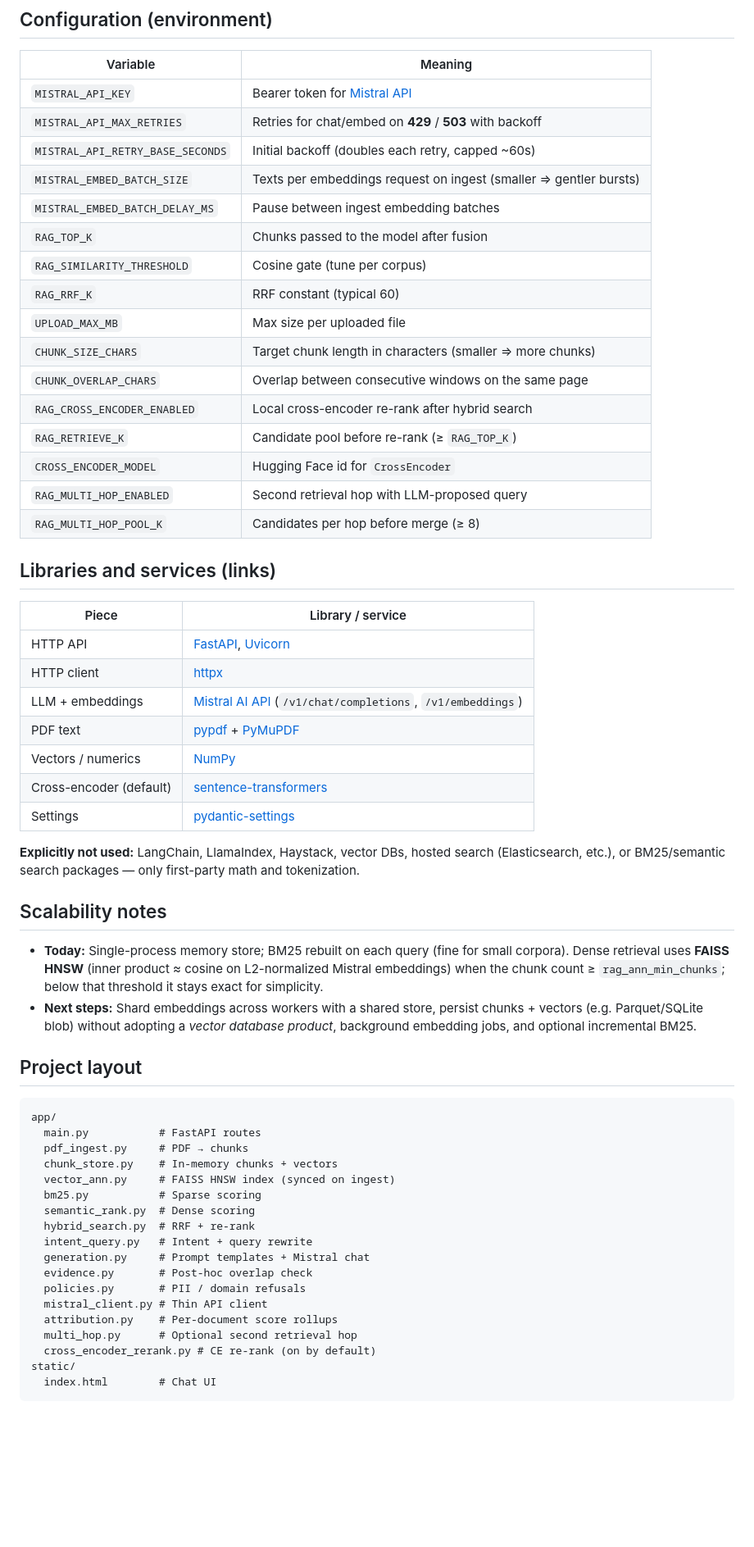
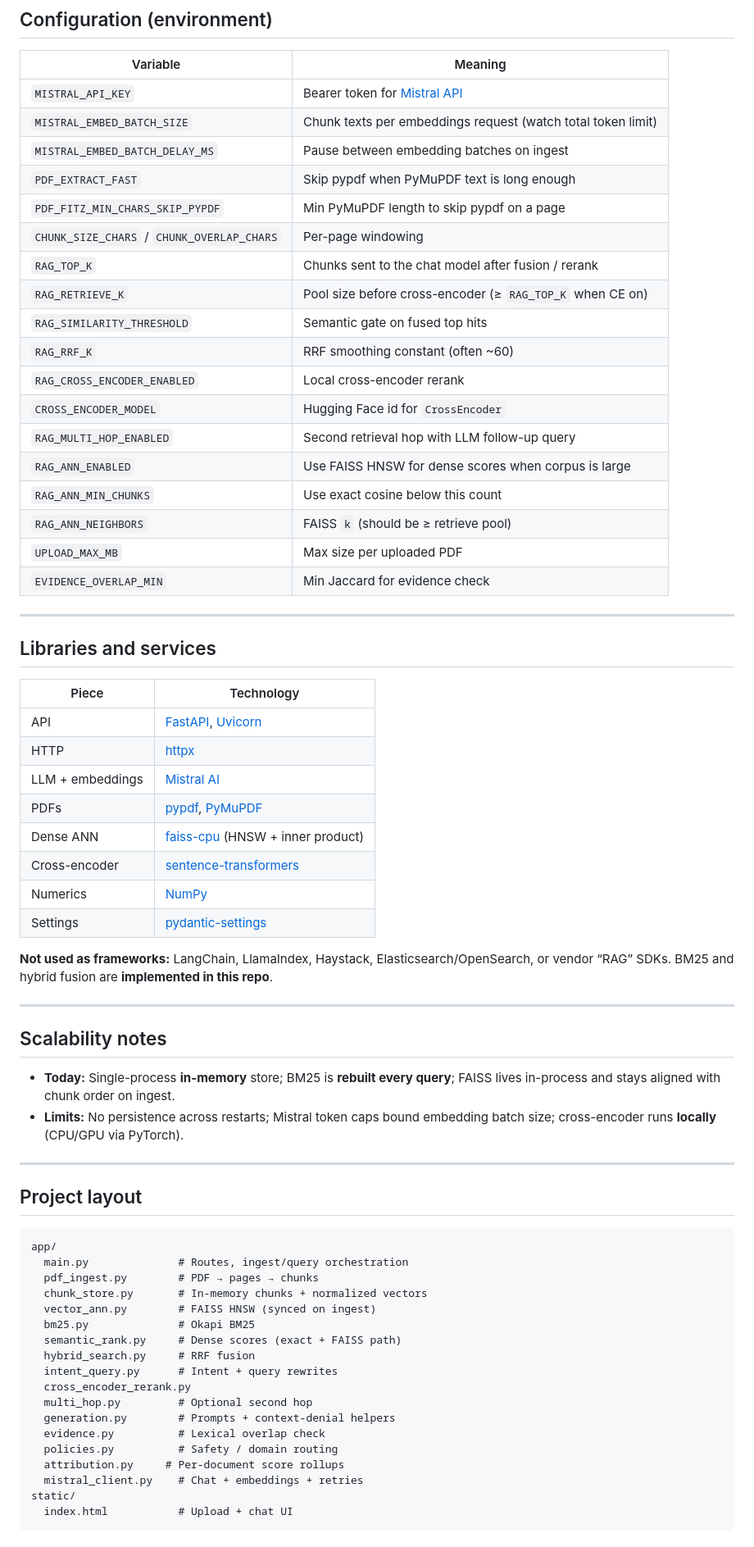
Before and after one commit to colbyesmith/RAG-Pipeline, a Markdown page: README.md, the part around one of its changes. Shown at 82% size. Rendered like a GitHub page; blank space fills up the shorter version.

Commit message:
Enhanced interpretability and updated README
Made-with: Cursor

````diff
--- a/README.md
+++ b/README.md
@@ -87,60 +106,69 @@ uvicorn app.main:app --reload --host 127.0.0.1 --port 8000
 | Variable | Meaning |
 |----------|---------|
 | `MISTRAL_API_KEY` | Bearer token for [Mistral API](https://docs.mistral.ai/) |
-| `MISTRAL_API_MAX_RETRIES` | Retries for chat/embed on **429** / **503** with backoff |
-| `MISTRAL_API_RETRY_BASE_SECONDS` | Initial backoff (doubles each retry, capped ~60s) |
-| `MISTRAL_EMBED_BATCH_SIZE` | Texts per embeddings request on ingest (smaller ⇒ gentler bursts) |
-| `MISTRAL_EMBED_BATCH_DELAY_MS` | Pause between ingest embedding batches |
-| `RAG_TOP_K` | Chunks passed to the model after fusion |
-| `RAG_SIMILARITY_THRESHOLD` | Cosine gate (tune per corpus) |
-| `RAG_RRF_K` | RRF constant (typical 60) |
-| `UPLOAD_MAX_MB` | Max size per uploaded file |
-| `CHUNK_SIZE_CHARS` | Target chunk length in characters (smaller ⇒ more chunks) |
-| `CHUNK_OVERLAP_CHARS` | Overlap between consecutive windows on the same page |
-| `RAG_CROSS_ENCODER_ENABLED` | Local cross-encoder re-rank after hybrid search |
-| `RAG_RETRIEVE_K` | Candidate pool before re-rank (≥ `RAG_TOP_K`) |
+| `MISTRAL_EMBED_BATCH_SIZE` | Chunk texts per embeddings request (watch total token limit) |
+| `MISTRAL_EMBED_BATCH_DELAY_MS` | Pause between embedding batches on ingest |
+| `PDF_EXTRACT_FAST` | Skip pypdf when PyMuPDF text is long enough |
+| `PDF_FITZ_MIN_CHARS_SKIP_PYPDF` | Min PyMuPDF length to skip pypdf on a page |
+| `CHUNK_SIZE_CHARS` / `CHUNK_OVERLAP_CHARS` | Per-page windowing |
+| `RAG_TOP_K` | Chunks sent to the chat model after fusion / rerank |
+| `RAG_RETRIEVE_K` | Pool size before cross-encoder (≥ `RAG_TOP_K` when CE on) |
+| `RAG_SIMILARITY_THRESHOLD` | Semantic gate on fused top hits |
+| `RAG_RRF_K` | RRF smoothing constant (often ~60) |
+| `RAG_CROSS_ENCODER_ENABLED` | Local cross-encoder rerank |
 | `CROSS_ENCODER_MODEL` | Hugging Face id for `CrossEncoder` |
-| `RAG_MULTI_HOP_ENABLED` | Second retrieval hop with LLM-proposed query |
-| `RAG_MULTI_HOP_POOL_K` | Candidates per hop before merge (≥ 8) |
+| `RAG_MULTI_HOP_ENABLED` | Second retrieval hop with LLM follow-up query |
+| `RAG_ANN_ENABLED` | Use FAISS HNSW for dense scores when corpus is large |
+| `RAG_ANN_MIN_CHUNKS` | Use exact cosine below this count |
+| `RAG_ANN_NEIGHBORS` | FAISS `k` (should be ≥ retrieve pool) |
+| `UPLOAD_MAX_MB` | Max size per uploaded PDF |
+| `EVIDENCE_OVERLAP_MIN` | Min Jaccard for evidence check |
 
-## Libraries and services (links)
+---
 
-| Piece | Library / service |
-|-------|-------------------|
-| HTTP API | [FastAPI](https://fastapi.tiangolo.com/), [Uvicorn](https://www.uvicorn.org/) |
-| HTTP client | [httpx](https://www.python-httpx.org/) |
-| LLM + embeddings | [Mistral AI API](https://docs.mistral.ai/) (`/v1/chat/completions`, `/v1/embeddings`) |
-| PDF text | [pypdf](https://pypdf.readthedocs.io/) + [PyMuPDF](https://pymupdf.readthedocs.io/) |
-| Vectors / numerics | [NumPy](https://numpy.org/) |
-| Cross-encoder (default) | [sentence-transformers](https://www.sbert.net/) |
+## Libraries and services
+
+| Piece | Technology |
+|-------|------------|
+| API | [FastAPI](https://fastapi.tiangolo.com/), [Uvicorn](https://www.uvicorn.org/) |
+| HTTP | [httpx](https://www.python-httpx.org/) |
+| LLM + embeddings | [Mistral AI](https://docs.mistral.ai/) |
+| PDFs | [pypdf](https://pypdf.readthedocs.io/), [PyMuPDF](https://pymupdf.readthedocs.io/) |
+| Dense ANN | [faiss-cpu](https://github.com/facebookresearch/faiss) (HNSW + inner product) |
+| Cross-encoder | [sentence-transformers](https://www.sbert.net/) |
+| Numerics | [NumPy](https://numpy.org/) |
 | Settings | [pydantic-settings](https://docs.pydantic.dev/latest/concepts/pydantic_settings/) |
 
-**Explicitly not used:** LangChain, LlamaIndex, Haystack, vector DBs, hosted search (Elasticsearch, etc.), or BM25/semantic search packages — only first-party math and tokenization.
+**Not used as frameworks:** LangChain, LlamaIndex, Haystack, Elasticsearch/OpenSearch, or vendor “RAG” SDKs. BM25 and hybrid fusion are **implemented in this repo**.
+
+---
 
 ## Scalability notes
 
-- **Today:** Single-process memory store; BM25 rebuilt on each query (fine for small corpora). Dense retrieval uses **FAISS HNSW** (inner product ≈ cosine on L2-normalized Mistral embeddings) when the chunk count ≥ `rag_ann_min_chunks`; below that threshold it stays exact for simplicity.
-- **Next steps:** Shard embeddings across workers with a shared store, persist chunks + vectors (e.g. Parquet/SQLite blob) without adopting a *vector database product*, background embedding jobs, and optional incremental BM25.
+- **Today:** Single-process **in-memory** store; BM25 is **rebuilt every query**; FAISS lives in-process and stays aligned with chunk order on ingest.
+- **Limits:** No persistence across restarts; Mistral token caps bound embedding batch size; cross-encoder runs **locally** (CPU/GPU via PyTorch).
+
+---
 
 ## Project layout
 
 ```
 app/
-  main.py           # FastAPI routes
-  pdf_ingest.py     # PDF → chunks
-  chunk_store.py    # In-memory chunks + vectors
-  vector_ann.py     # FAISS HNSW index (synced on ingest)
-  bm25.py           # Sparse scoring
-  semantic_rank.py  # Dense scoring
-  hybrid_search.py  # RRF + re-rank
-  intent_query.py   # Intent + query rewrite
-  generation.py     # Prompt templates + Mistral chat
-  evidence.py       # Post-hoc overlap check
-  policies.py       # PII / domain refusals
-  mistral_client.py # Thin API client
-  attribution.py    # Per-document score rollups
-  multi_hop.py      # Optional second retrieval hop
-  cross_encoder_rerank.py # CE re-rank (on by default)
+  main.py              # Routes, ingest/query orchestration
+  pdf_ingest.py        # PDF → pages → chunks
+  chunk_store.py       # In-memory chunks + normalized vectors
+  vector_ann.py        # FAISS HNSW (synced on ingest)
+  bm25.py              # Okapi BM25
+  semantic_rank.py     # Dense scores (exact + FAISS path)
+  hybrid_search.py     # RRF fusion
+  intent_query.py      # Intent + query rewrites
+  cross_encoder_rerank.py
+  multi_hop.py         # Optional second hop
+  generation.py        # Prompts + context-denial helpers
+  evidence.py          # Lexical overlap check
+  policies.py          # Safety / domain routing
+  attribution.py     # Per-document score rollups
+  mistral_client.py    # Chat + embeddings + retries
 static/
-  index.html        # Chat UI
+  index.html           # Upload + chat UI
 ```
````
Also changed, not shown: other parts of README.md (+68 -47 lines).
